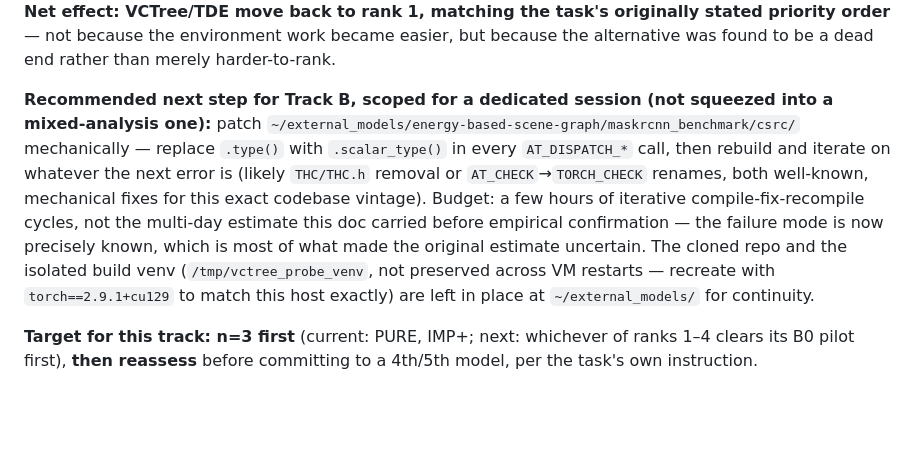
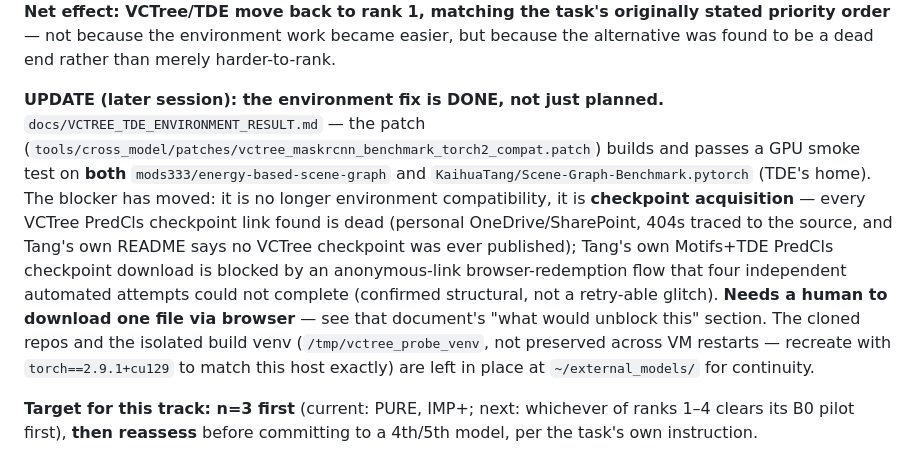
Before and after one commit to anhkhoa1804/Research-No.1, a Markdown page: docs/TRACK_B_C_ACTION_QUEUE.md, the part around the change. Rendered like a GitHub page; blank space fills up the shorter version.

```diff
--- a/docs/TRACK_B_C_ACTION_QUEUE.md
+++ b/docs/TRACK_B_C_ACTION_QUEUE.md
@@ -50,20 +50,23 @@ task's originally stated priority order** — not because the environment
 work became easier, but because the alternative was found to be a dead end
 rather than merely harder-to-rank.
 
-**Recommended next step for Track B, scoped for a dedicated session (not
-squeezed into a mixed-analysis one):** patch
-`~/external_models/energy-based-scene-graph/maskrcnn_benchmark/csrc/`
-mechanically — replace `.type()` with `.scalar_type()` in every
-`AT_DISPATCH_*` call, then rebuild and iterate on whatever the next error is
-(likely `THC/THC.h` removal or `AT_CHECK`→`TORCH_CHECK` renames, both
-well-known, mechanical fixes for this exact codebase vintage). Budget: a
-few hours of iterative compile-fix-recompile cycles, not the multi-day
-estimate this doc carried before empirical confirmation — the failure mode
-is now precisely known, which is most of what made the original estimate
-uncertain. The cloned repo and the isolated build venv
-(`/tmp/vctree_probe_venv`, not preserved across VM restarts — recreate with
-`torch==2.9.1+cu129` to match this host exactly) are left in place at
-`~/external_models/` for continuity.
+**UPDATE (later session): the environment fix is DONE, not just planned.**
+`docs/VCTREE_TDE_ENVIRONMENT_RESULT.md` — the patch
+(`tools/cross_model/patches/vctree_maskrcnn_benchmark_torch2_compat.patch`)
+builds and passes a GPU smoke test on **both**
+`mods333/energy-based-scene-graph` and `KaihuaTang/Scene-Graph-Benchmark.pytorch`
+(TDE's home). The blocker has moved: it is no longer environment
+compatibility, it is **checkpoint acquisition** — every VCTree PredCls
+checkpoint link found is dead (personal OneDrive/SharePoint, 404s traced to
+the source, and Tang's own README says no VCTree checkpoint was ever
+published); Tang's own Motifs+TDE PredCls checkpoint download is blocked by
+an anonymous-link browser-redemption flow that four independent automated
+attempts could not complete (confirmed structural, not a retry-able
+glitch). **Needs a human to download one file via browser** — see that
+document's "what would unblock this" section. The cloned repos and the
+isolated build venv (`/tmp/vctree_probe_venv`, not preserved across VM
+restarts — recreate with `torch==2.9.1+cu129` to match this host exactly)
+are left in place at `~/external_models/` for continuity.
 
 **Target for this track: n=3 first** (current: PURE, IMP+; next: whichever
 of ranks 1–4 clears its B0 pilot first), **then reassess** before committing
```
Also changed, not shown: docs/VCTREE_TDE_ENVIRONMENT_RESULT.md (added, +134 -0 lines).
